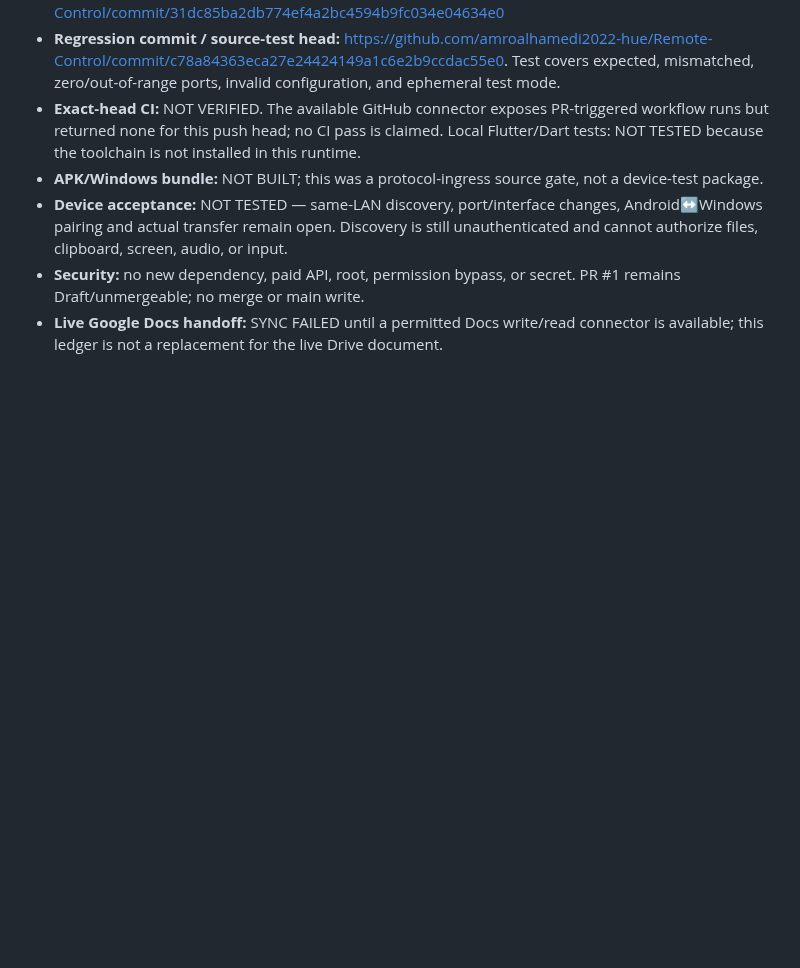
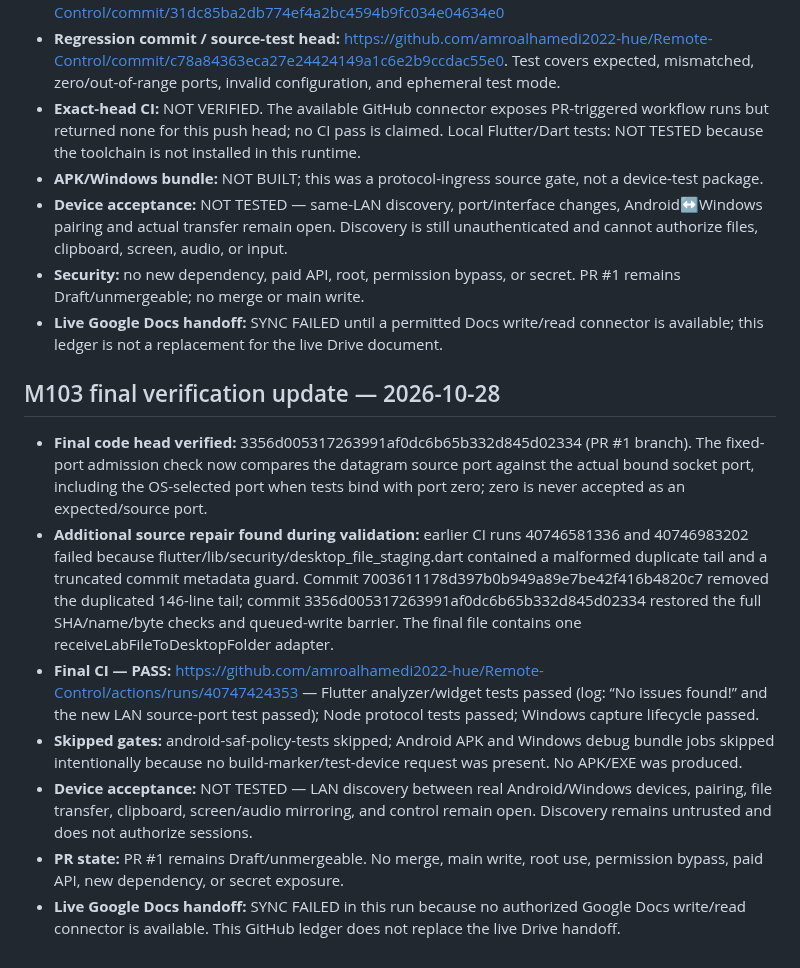
Before and after one commit to amroalhamedi2022-hue/Remote-Control, a Markdown page: docs/AUTONOMOUS_ACCEPTANCE.md, the part around the change. Drawn GitHub-style; blank space fills up the shorter version.

Commit message:
docs: record M103 final CI evidence and device gates

```diff
--- a/docs/AUTONOMOUS_ACCEPTANCE.md
+++ b/docs/AUTONOMOUS_ACCEPTANCE.md
@@ -798,3 +798,14 @@ No merge, no `main` changes, no new dependency, and no paid API.
 - **Device acceptance:** NOT TESTED — same-LAN discovery, port/interface changes, Android↔Windows pairing and actual transfer remain open. Discovery is still unauthenticated and cannot authorize files, clipboard, screen, audio, or input.
 - **Security:** no new dependency, paid API, root, permission bypass, or secret. PR #1 remains Draft/unmergeable; no merge or main write.
 - **Live Google Docs handoff:** SYNC FAILED until a permitted Docs write/read connector is available; this ledger is not a replacement for the live Drive document.
+
+
+## M103 final verification update — 2026-10-28
+
+- **Final code head verified:** 3356d005317263991af0dc6b65b332d845d02334 (PR #1 branch). The fixed-port admission check now compares the datagram source port against the actual bound socket port, including the OS-selected port when tests bind with port zero; zero is never accepted as an expected/source port.
+- **Additional source repair found during validation:** earlier CI runs 40746581336 and 40746983202 failed because flutter/lib/security/desktop_file_staging.dart contained a malformed duplicate tail and a truncated commit metadata guard. Commit 7003611178d397b0b949a89e7be42f416b4820c7 removed the duplicated 146-line tail; commit 3356d005317263991af0dc6b65b332d845d02334 restored the full SHA/name/byte checks and queued-write barrier. The final file contains one receiveLabFileToDesktopFolder adapter.
+- **Final CI — PASS:** https://github.com/amroalhamedi2022-hue/Remote-Control/actions/runs/40747424353 — Flutter analyzer/widget tests passed (log: “No issues found!” and the new LAN source-port test passed); Node protocol tests passed; Windows capture lifecycle passed.
+- **Skipped gates:** android-saf-policy-tests skipped; Android APK and Windows debug bundle jobs skipped intentionally because no build-marker/test-device request was present. No APK/EXE was produced.
+- **Device acceptance:** NOT TESTED — LAN discovery between real Android/Windows devices, pairing, file transfer, clipboard, screen/audio mirroring, and control remain open. Discovery remains untrusted and does not authorize sessions.
+- **PR state:** PR #1 remains Draft/unmergeable. No merge, main write, root use, permission bypass, paid API, new dependency, or secret exposure.
+- **Live Google Docs handoff:** SYNC FAILED in this run because no authorized Google Docs write/read connector is available. This GitHub ledger does not replace the live Drive handoff.
```
